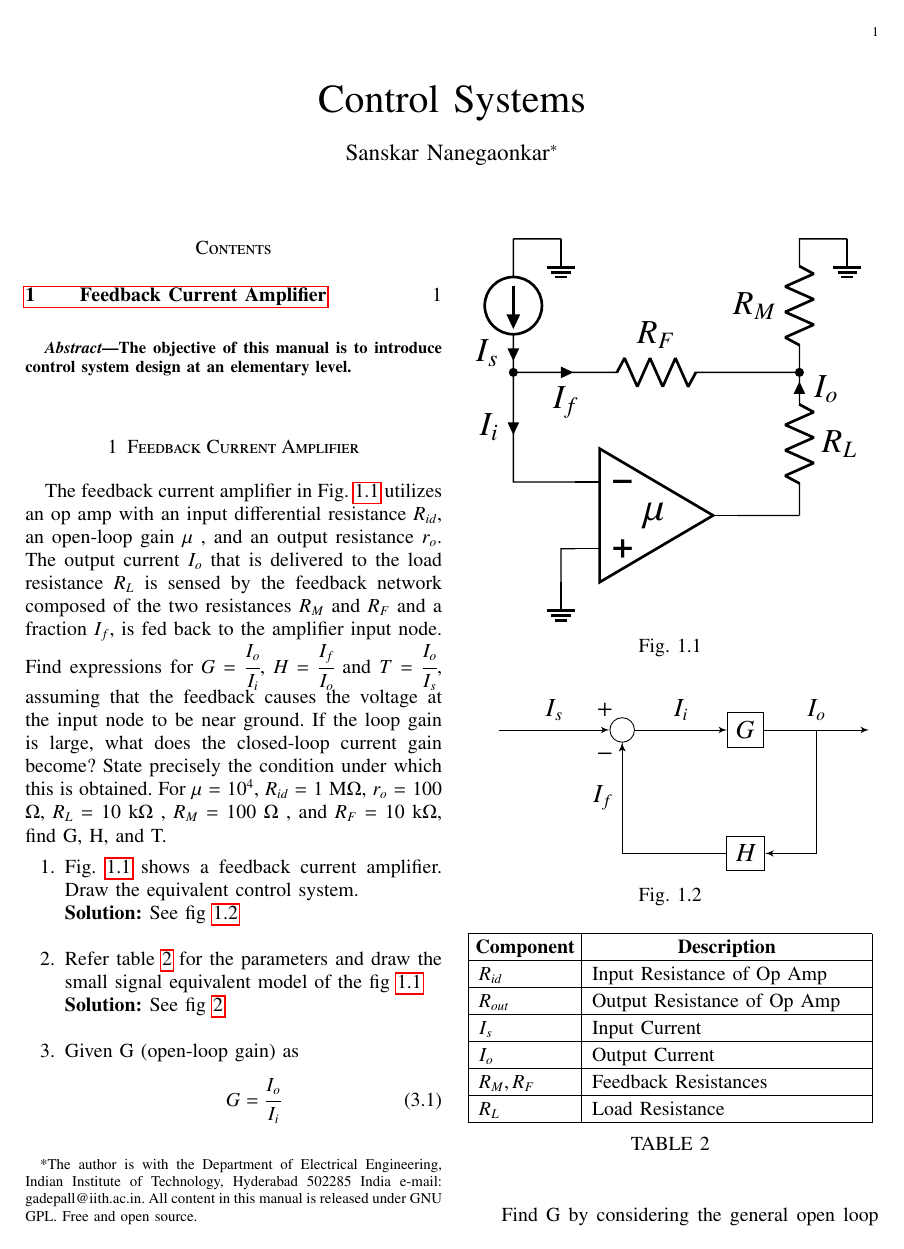
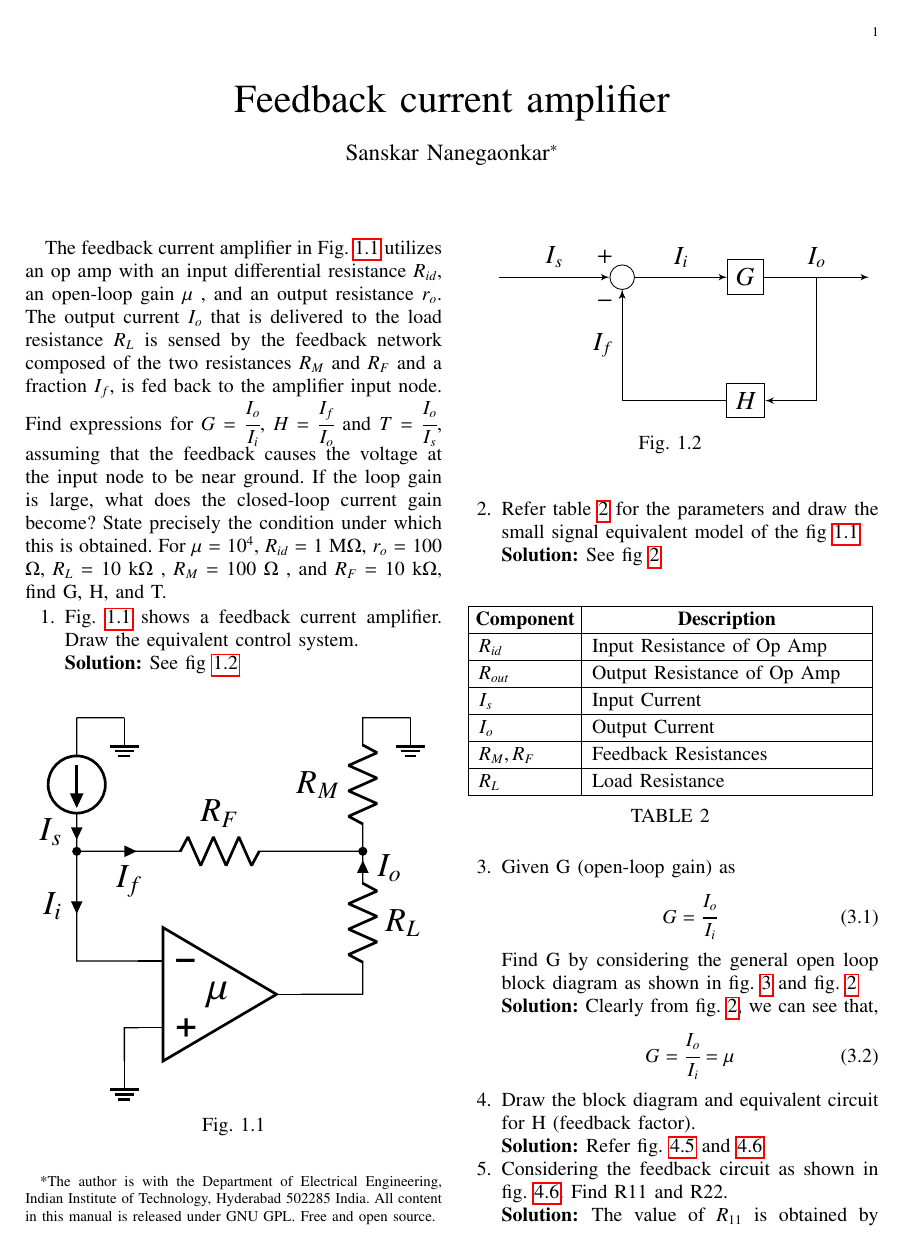
Before and after one commit to 02san02/ControlSystems, a LaTeX paper (feedback/gvv_feedback_manual.tex): page 1 of 3. Compiled offline with pdfLaTeX.

Commit message:
Add files via upload

```diff
--- a/feedback/gvv_feedback_manual.tex
+++ b/feedback/gvv_feedback_manual.tex
@@ -158,13 +158,13 @@ columns=fullflexible
 \vspace{3cm}
 \title{
 %	\logo{
-Control Systems
+Feedback current amplifier
 %	}
 }
 \author{Sanskar Nanegaonkar$^{*}$% <-this % stops a space
 	\thanks{*The author is with the Department
 		of Electrical Engineering, Indian Institute of Technology, Hyderabad
-		502285 India e-mail:  gadepall@iith.ac.in. All content in this manual is released under GNU GPL.  Free and open source.}
+		502285 India. All content in this manual is released under GNU GPL.  Free and open source.}
 
 }
 %\title{
@@ -250,9 +250,9 @@ Control Systems
 % For peerreview papers, this IEEEtran command inserts a page break and
 % creates the second title. It will be ignored for other modes.
 %\IEEEpeerreviewmaketitle
-\begin{abstract}
-The objective of this manual is to introduce control system design at an elementary level.
-\end{abstract}
-\section{Feedback Current Amplifier}
+%\begin{abstract}
+%The objective of this manual is to introduce control system design at an elementary level.
+%\end{abstract}
+%\section{Feedback Current Amplifier}
 \input{chapters/ep18btech11016}
 \end{document}
```
Also changed, not shown: feedback/gvv_feedback_manual.tex (4 more changed lines).
